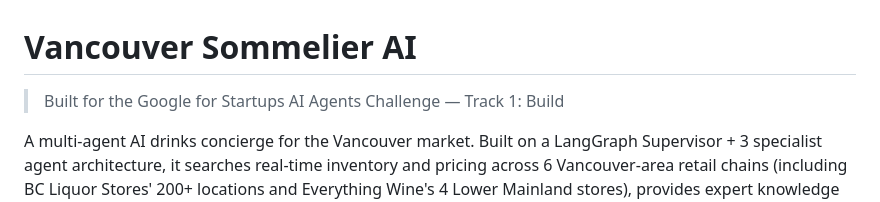
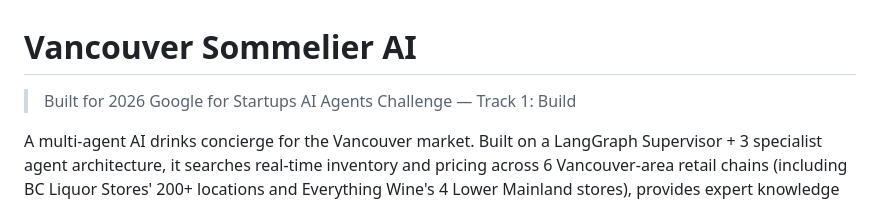
Before and after one commit to SUM-AI-ca/Vancouver-Sommelier-AI, a Markdown page: README.md, the part around the change. GitHub-like rendering.

```diff
--- a/README.md
+++ b/README.md
@@ -1,6 +1,6 @@
 # Vancouver Sommelier AI
 
-> Built for the Google for Startups AI Agents Challenge — Track 1: Build
+> Built for 2026 Google for Startups AI Agents Challenge — Track 1: Build
 
 A multi-agent AI drinks concierge for the Vancouver market. Built on a LangGraph Supervisor + 3 specialist agent architecture, it searches real-time inventory and pricing across 6 Vancouver-area retail chains (including BC Liquor Stores' 200+ locations and Everything Wine's 4 Lower Mainland stores), provides expert knowledge via Google Search grounding, and offers food pairing guidance. Supports both B2C (consumer recommendations) and B2B (beverage menu design for F&B businesses).
 Status: **Production.** Cloudflare Pages (frontend) + Google Cloud Run (backend API). Multi-agent Supervisor + 3 specialists (Sourcing / Sommelier / Menu Architect), FastAPI real-time SSE token streaming, multimodal vision node (wine label / wine list / food menu photo scanning), human-in-the-loop clarification, pre-agent query validation gate, request timeout + error recovery, LLM-as-judge quality eval pipeline.
```
